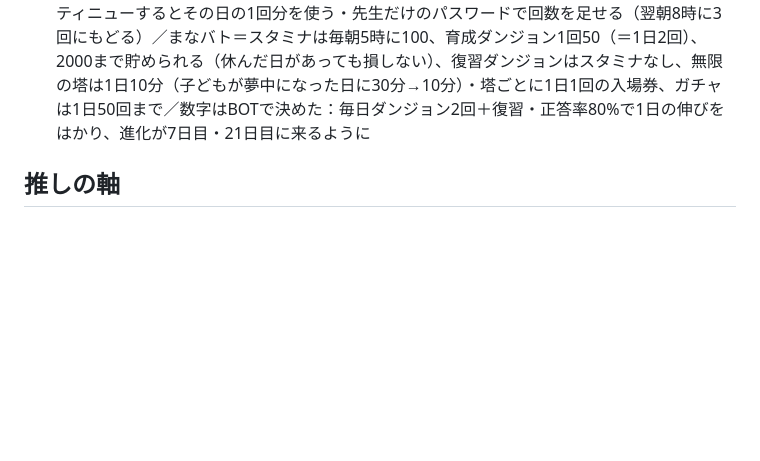
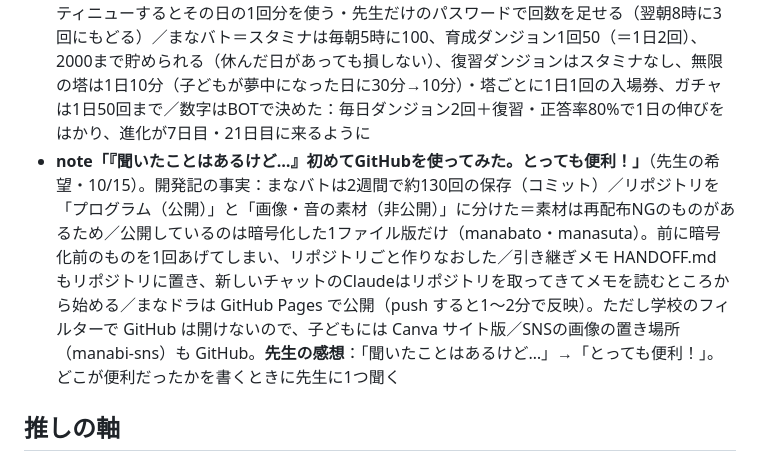
Before and after one commit to nochi-jpg/manabi-sns, a Markdown page: HANDOFF.md, the part around the change. GitHub-like rendering; blank space fills up the shorter version.

Commit message:
ネタ帳：はじめてのGitHub
Co-Authored-By: Claude Opus 5.5 <noreply@anthropic.com>
Claude-Session: https://claude.ai/code/session_01L1YRgUey2gn9Xh6HVRjfL7

```diff
--- a/HANDOFF.md
+++ b/HANDOFF.md
@@ -58,6 +58,7 @@
 - **note「バトルシステムの調整は専用シミュレーターで」**（先生の希望・10/15）。**先生の言葉**：3000試合、さまざまなアイテムの組み合わせをAIがシミュレーション／「ぶっこわれ」をなくせ。開発記の事実：ボスの強さ＝本物の計算のまま何千回も自動で戦わせ「アイテムあり全問正解で約9割勝ち・アイテムなし正答80%で約半分」に（boss_balance.py。★1 90%／52%、★2 86%／55%、★3 82%／58%）／アイテム100個＝1個ずつと、強い組み合わせ3つとくらべて調整、勝率40〜60%に80個（item_balance.py）／下げた例：どくキバ 25→15%・悪魔の契約書 2.5→2倍・両刃の剣 1.5→1.4倍、上げた例：竜の逆鱗 2倍 など／会心 2倍→1.5倍、全教科タイプは受けるダメージ0.9倍／対戦を3問×5ターンにしたら時間切れ判定がふえた → HPを1.4倍に（vs_balance.py）／進化の時期は自動プレイBOTで1日の伸びをはかって7日目・21日目に（growth_sim.py）。**分担**：#8（ガチャと報酬）とかぶらないよう、こちらは「強さの調整」だけ
 - **note「デバッグモードはなぜ必要なのか」**（先生の希望・10/15）。**先生の言葉**：意外とAIが見落として、自分が見つける／バグについて（Canvaだと逆向きになっちゃった など）。開発記の事実：デバッグモードの入口は「さいしょからやりなおす」の⚠️を10回タッチだけ（子どもに見つからない）／スイッチ：ステータス9999・スタミナ無限・コイン無限・アイテム全開放・問題全開放・ボス全開放・数値を自由に変える など（オフでもとにもどる）／QR引きつぎのあとは必ずオフ／**先生が見つけたバグ**：Canva版だけボス15体が左右逆（配布当日の朝。「全部の敵の左向きのグラフィックを出して」→「この一覧とゲーム内の向きがちがう」→ 原因は画像の置き場所で判断していたこと。数時間後の配布に間に合わせた）／バトルスタートにマウスをのせると、ぴくぴく動く／もちもののアイコンがはみ出す／とじるボタンがスクロールバーに重なる／まなドラの残りターンの数字が出ない・9999で止まる／「上手」を かみて と答えて不正解／まなスタの3Dが「解像度低い？気のせいかな？」→ 気のせいではなかった・観客の緑の子だけチカチカ。**AIの側**：自動テスト約20本と全123画面の自動点検は毎回まわしていたが、上のものは「人が見て気づいた」。**注意**：X では Canva 逆向きを単独で出さない（先生「で？」となる）。note の中で、デバッグモードで全部を並べて見比べた話として使う
 - **note「プレイ時間の調整：回数制限とスタミナシステム」**（先生の希望・10/15。note #1 と2本に分ける）。#1＝「配るのをためらった」気持ちと決めるまでのストーリー、こちら＝ほかの先生がまねできる設計のハウツー。開発記の事実：まなドラ＝1日3回・朝8時〜夜8時・コンティニューするとその日の1回分を使う・先生だけのパスワードで回数を足せる（翌朝8時に3回にもどる）／まなバト＝スタミナは毎朝5時に100、育成ダンジョン1回50（＝1日2回）、2000まで貯められる（休んだ日があっても損しない）、復習ダンジョンはスタミナなし、無限の塔は1日10分（子どもが夢中になった日に30分→10分）・塔ごとに1日1回の入場券、ガチャは1日50回まで／数字はBOTで決めた：毎日ダンジョン2回＋復習・正答率80%で1日の伸びをはかり、進化が7日目・21日目に来るように
+- **note「『聞いたことはあるけど…』初めてGitHubを使ってみた。とっても便利！」**（先生の希望・10/15）。開発記の事実：まなバトは2週間で約130回の保存（コミット）／リポジトリを「プログラム（公開）」と「画像・音の素材（非公開）」に分けた＝素材は再配布NGのものがあるため／公開しているのは暗号化した1ファイル版だけ（manabato・manasuta）。前に暗号化前のものを1回あげてしまい、リポジトリごと作りなおした／引き継ぎメモ HANDOFF.md もリポジトリに置き、新しいチャットのClaudeはリポジトリを取ってきてメモを読むところから始める／まなドラは GitHub Pages で公開（push すると1〜2分で反映）。ただし学校のフィルターで GitHub は開けないので、子どもには Canva サイト版／SNSの画像の置き場所（manabi-sns）も GitHub。**先生の感想**：「聞いたことはあるけど…」→「とっても便利！」。どこが便利だったかを書くときに先生に1つ聞く
 
 ## 推しの軸
 1. 現役の先生が 本気の学習ゲームを作っている
```
